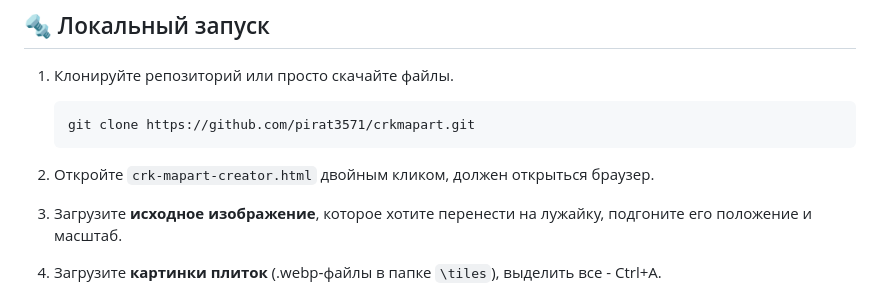
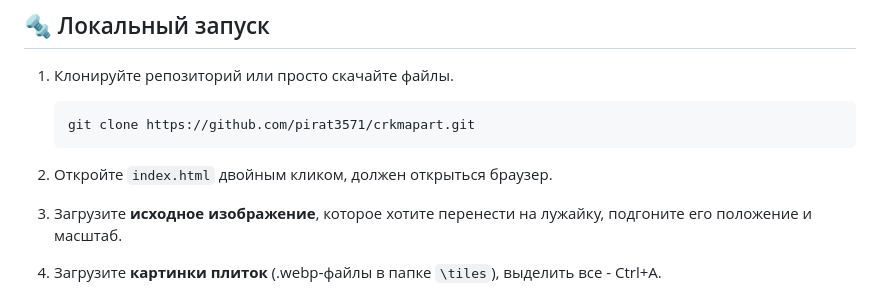
Before and after one commit to pirat3571/crkmapart, a Markdown page: README.md, the part around the change. Drawn GitHub-style.

````diff
--- a/README.md
+++ b/README.md
@@ -19,7 +19,7 @@
    ```bash
    git clone https://github.com/pirat3571/crkmapart.git
    ```
-2. Откройте `crk-mapart-creator.html` двойным кликом, должен открыться браузер.
+2. Откройте `index.html` двойным кликом, должен открыться браузер.
 3. Загрузите **исходное изображение**, которое хотите перенести на лужайку, подгоните его положение и масштаб.
 4. Загрузите **картинки плиток** (.webp‑файлы в папке `\tiles`), выделить все - Ctrl+A.
 5. Нажмите **«Применить изображение»**, и ячейки на карте заполнятся ближайшими по цвету плитками.
````
